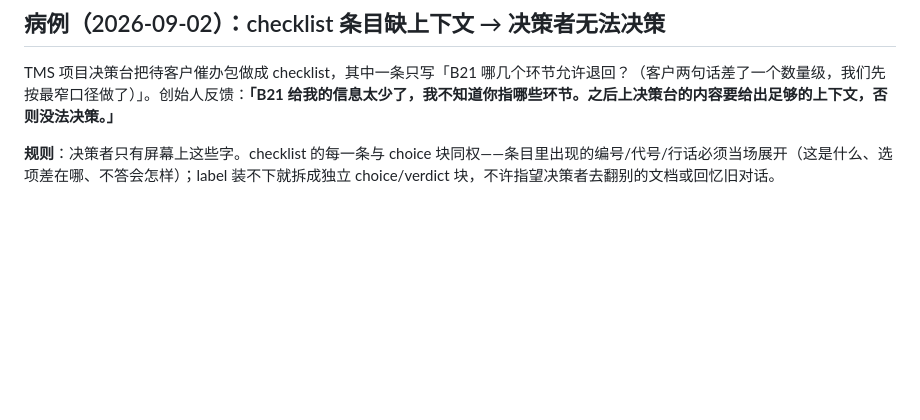
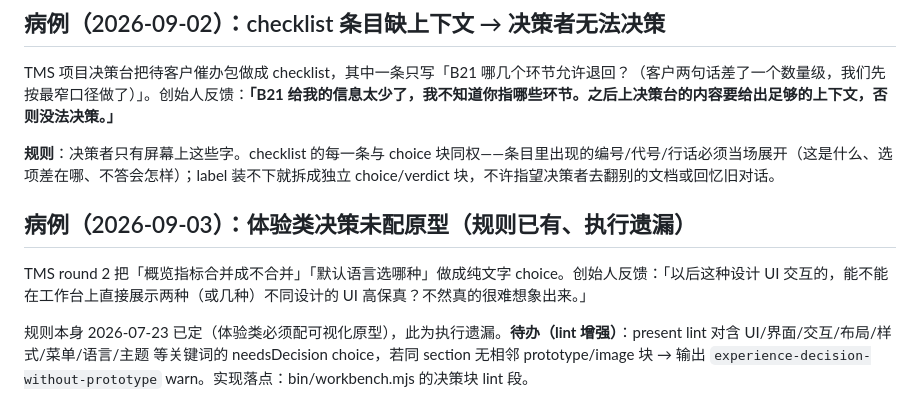
Before and after one commit to wangjialiang678/vibe-workbench, a Markdown page: docs/authoring-guide.md, the part around the change. Rendered like a GitHub page; blank space fills up the shorter version.

Commit message:
docs(skill): 体验类决策必须配原型——2026-09-03 再犯病例入档 + lint 增强待办
Co-Authored-By: Claude Fable 5 <noreply@anthropic.com>

```diff
--- a/docs/authoring-guide.md
+++ b/docs/authoring-guide.md
@@ -142,3 +142,9 @@ mermaid 把**渲染期错误**也统一显示成 "Syntax error in text" 炸弹
 TMS 项目决策台把待客户催办包做成 checklist，其中一条只写「B21 哪几个环节允许退回？（客户两句话差了一个数量级，我们先按最窄口径做了）」。创始人反馈：**「B21 给我的信息太少了，我不知道你指哪些环节。之后上决策台的内容要给出足够的上下文，否则没法决策。」**
 
 **规则**：决策者只有屏幕上这些字。checklist 的每一条与 choice 块同权——条目里出现的编号/代号/行话必须当场展开（这是什么、选项差在哪、不答会怎样）；label 装不下就拆成独立 choice/verdict 块，不许指望决策者去翻别的文档或回忆旧对话。
+
+## 病例（2026-09-03）：体验类决策未配原型（规则已有、执行遗漏）
+
+TMS round 2 把「概览指标合并成不合并」「默认语言选哪种」做成纯文字 choice。创始人反馈：「以后这种设计 UI 交互的，能不能在工作台上直接展示两种（或几种）不同设计的 UI 高保真？不然真的很难想象出来。」
+
+规则本身 2026-07-23 已定（体验类必须配可视化原型），此为执行遗漏。**待办（lint 增强）**：present lint 对含 UI/界面/交互/布局/样式/菜单/语言/主题 等关键词的 needsDecision choice，若同 section 无相邻 prototype/image 块 → 输出 `experience-decision-without-prototype` warn。实现落点：bin/workbench.mjs 的决策块 lint 段。
```
Also changed, not shown: integrations/claude-code/SKILL.md (+1 -1 lines).
